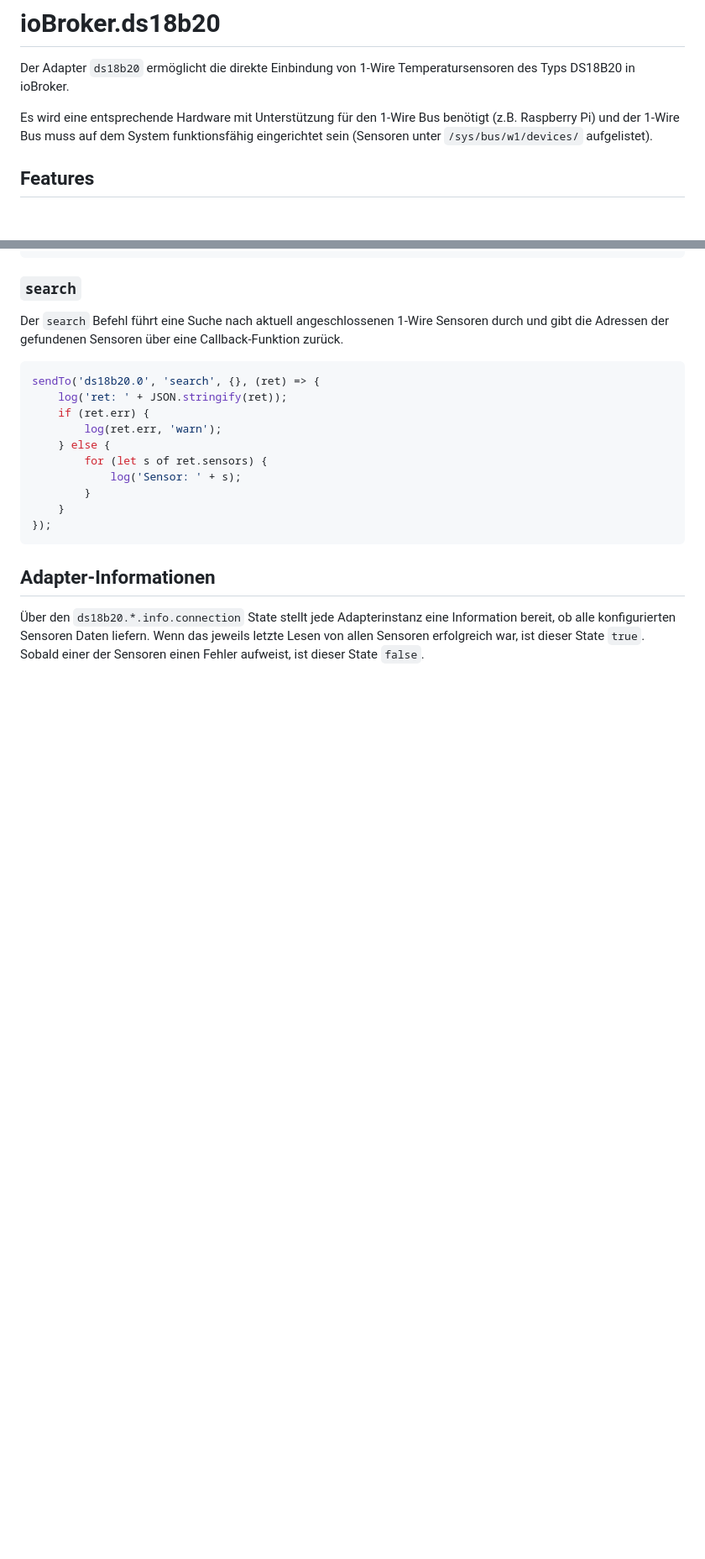
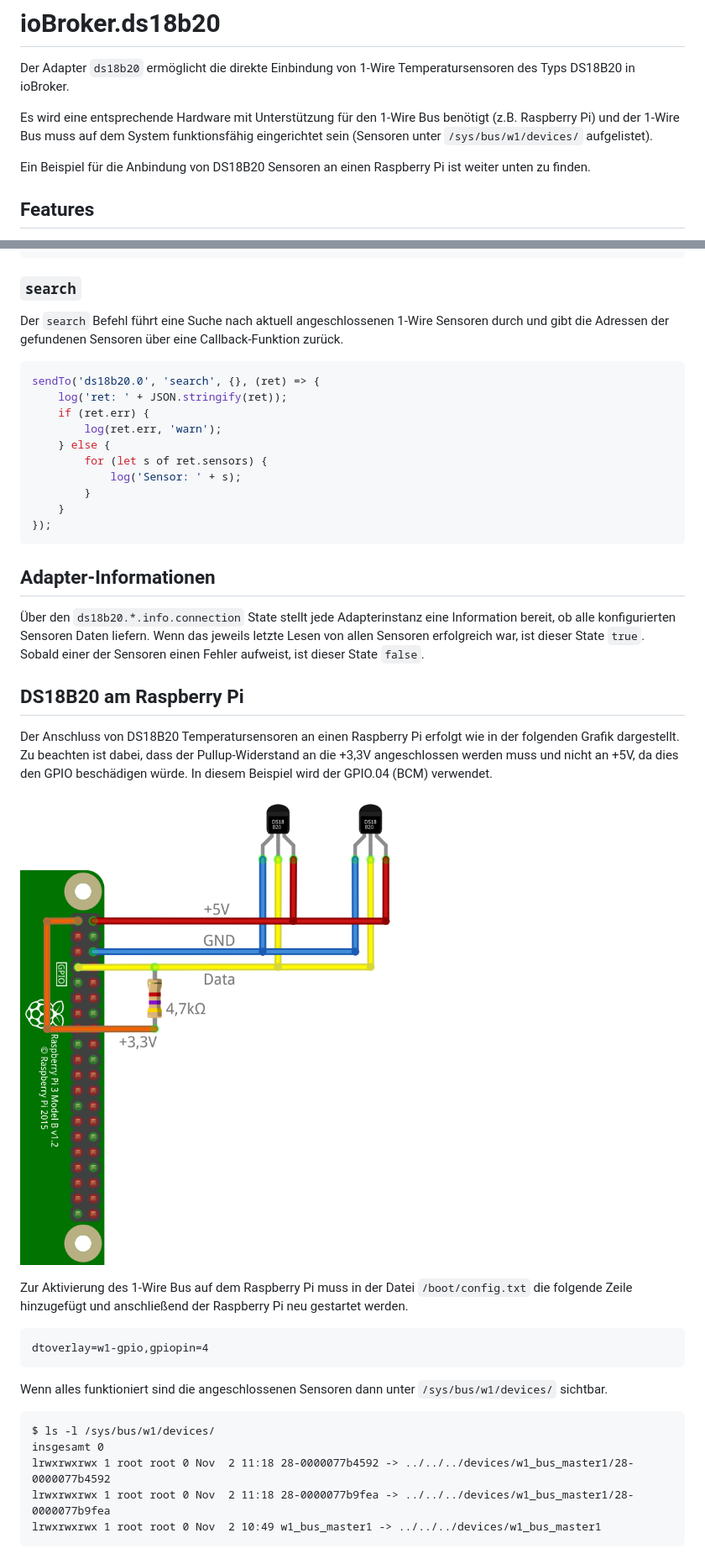
Before and after one commit to crycode-de/ioBroker.ds18b20, a Markdown page: docs/de/ds18b20.md, 2 parts joined by grey strips. Shown: that part at 84% size. Rendered like a GitHub page; pictures changed too: docs/de/img/raspi-ds18b20.png (added); blank space fills up the shorter version.

````diff
--- a/docs/de/ds18b20.md
+++ b/docs/de/ds18b20.md
@@ -5,6 +5,8 @@
 Der Adapter `ds18b20` ermöglicht die direkte Einbindung von 1-Wire Temperatursensoren des Typs DS18B20 in ioBroker.
 
 Es wird eine entsprechende Hardware mit Unterstützung für den 1-Wire Bus benötigt (z.B. Raspberry Pi) und der 1-Wire Bus muss auf dem System funktionsfähig eingerichtet sein (Sensoren unter `/sys/bus/w1/devices/` aufgelistet).
+
+Ein Beispiel für die Anbindung von DS18B20 Sensoren an einen Raspberry Pi ist weiter unten zu finden.
 
 
 ## Features
@@ -122,3 +124,26 @@ sendTo('ds18b20.0', 'search', {}, (ret) => {
 Über den `ds18b20.*.info.connection` State stellt jede Adapterinstanz eine Information bereit, ob alle konfigurierten Sensoren Daten liefern.
 Wenn das jeweils letzte Lesen von allen Sensoren erfolgreich war, ist dieser State `true`.
 Sobald einer der Sensoren einen Fehler aufweist, ist dieser State `false`.
+
+
+## DS18B20 am Raspberry Pi
+
+Der Anschluss von DS18B20 Temperatursensoren an einen Raspberry Pi erfolgt wie in der folgenden Grafik dargestellt.
+Zu beachten ist dabei, dass der Pullup-Widerstand an die +3,3V angeschlossen werden muss und nicht an +5V, da dies den GPIO beschädigen würde.
+In diesem Beispiel wird der GPIO.04 (BCM) verwendet.
+
+![DS18B20 Raspberry Pi](./img/raspi-ds18b20.png)
+
+Zur Aktivierung des 1-Wire Bus auf dem Raspberry Pi muss in der Datei `/boot/config.txt` die folgende Zeile hinzugefügt und anschließend der Raspberry Pi neu gestartet werden.
+```
+dtoverlay=w1-gpio,gpiopin=4
+```
+
+Wenn alles funktioniert sind die angeschlossenen Sensoren dann unter `/sys/bus/w1/devices/` sichtbar.
+```
+$ ls -l /sys/bus/w1/devices/
+insgesamt 0
+lrwxrwxrwx 1 root root 0 Nov  2 11:18 28-0000077b4592 -> ../../../devices/w1_bus_master1/28-0000077b4592
+lrwxrwxrwx 1 root root 0 Nov  2 11:18 28-0000077b9fea -> ../../../devices/w1_bus_master1/28-0000077b9fea
+lrwxrwxrwx 1 root root 0 Nov  2 10:49 w1_bus_master1 -> ../../../devices/w1_bus_master1
+```
````
Also changed, not shown: README.md (+3 -0 lines), docs/en/ds18b20.md (+26 -0 lines), docs/en/img/raspi-ds18b20.png (added), 4 other files.
